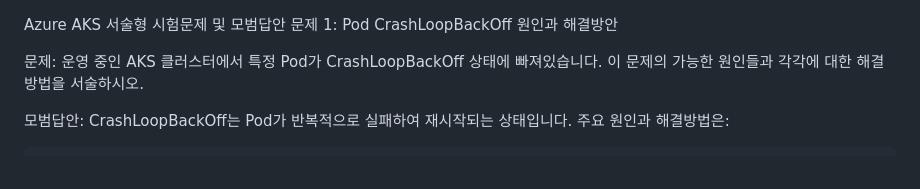
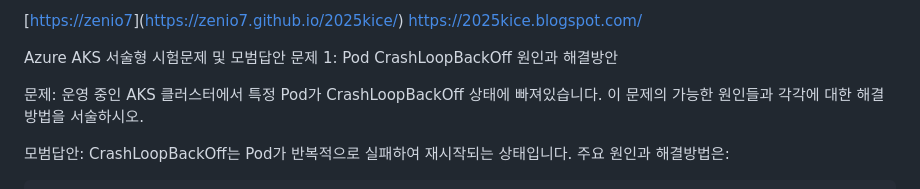
Before and after one commit to zenio7/2025kice, a Markdown page: README.md, the part around the change. GitHub-like rendering.

```diff
--- a/README.md
+++ b/README.md
@@ -1,3 +1,6 @@
+[[https://zenio7](https://zenio7.github.io/2025kice/)](https://zenio7.github.io/2025kice/)
+https://2025kice.blogspot.com/
+
 Azure AKS 서술형 시험문제 및 모범답안
 문제 1: Pod CrashLoopBackOff 원인과 해결방안
 
```
